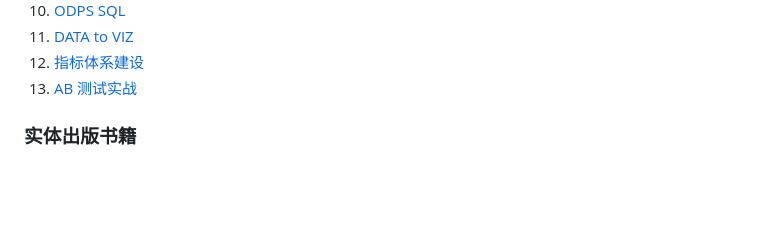
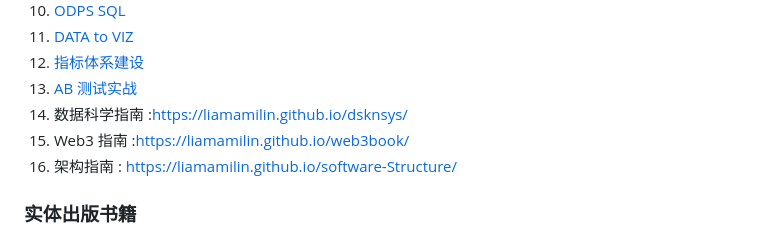
Before and after one commit to liamamilin/Some-Project, a Markdown page: 个人重要/****** 我的书.md, the part around the change. Rendered like a GitHub page; blank space fills up the shorter version.

```diff
--- a/个人重要/****** 我的书.md
+++ b/个人重要/****** 我的书.md
@@ -14,6 +14,10 @@
 11. [DATA to VIZ](https://liamamilin.github.io/From-Data-to-Viz/)
 12. [指标体系建设](https://liamamilin.github.io/Indicator_system/)
 13. [AB 测试实战](https://liamamilin.github.io/AB-tutorial/)
+14. 数据科学指南 :https://liamamilin.github.io/dsknsys/
+15. Web3 指南 :https://liamamilin.github.io/web3book/
+16. 架构指南 : https://liamamilin.github.io/software-Structure/
+
 
 ### 实体出版书籍
 - 米霖 (2020). **深入浅出R语言数据分析**. 中国: 清华大学出版社
```
